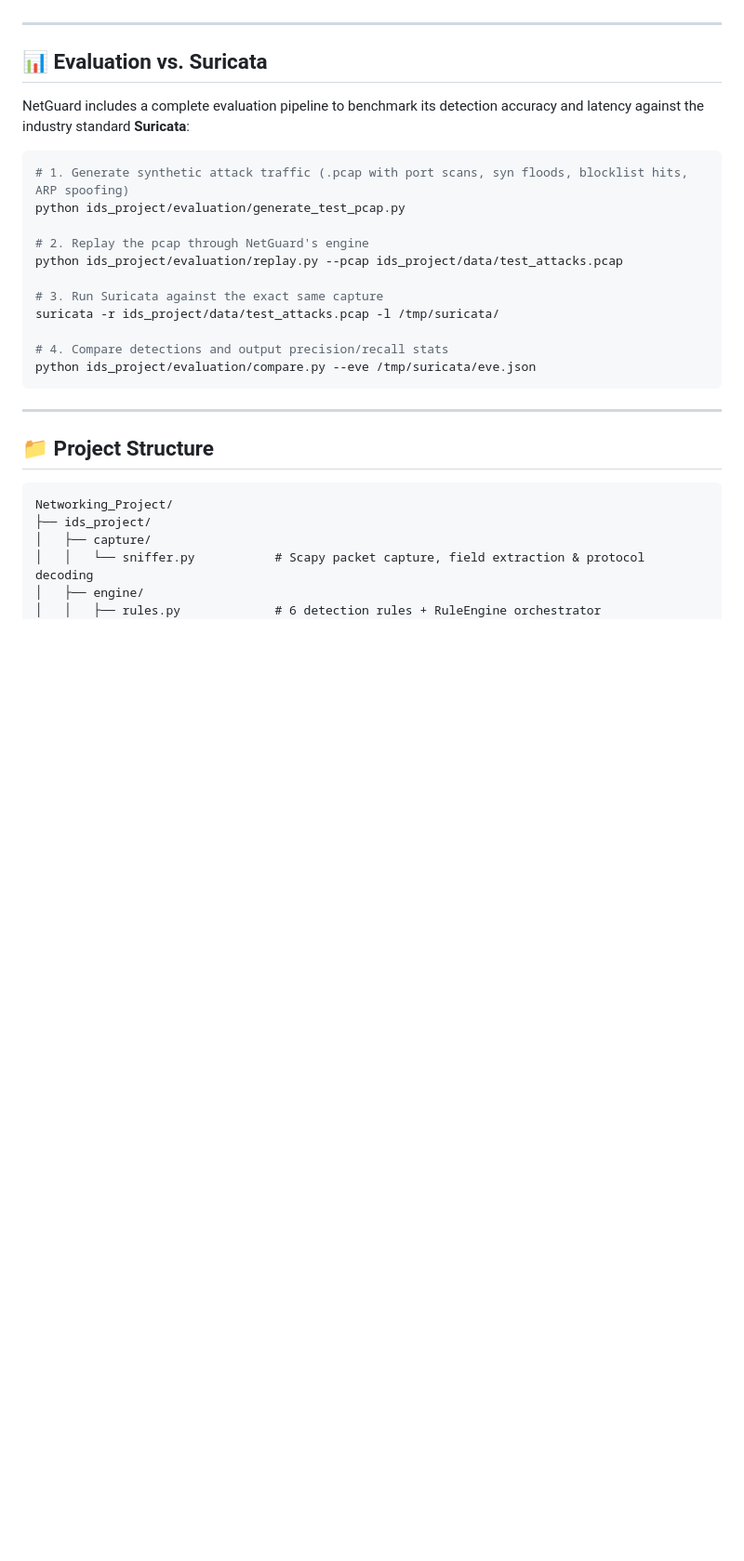
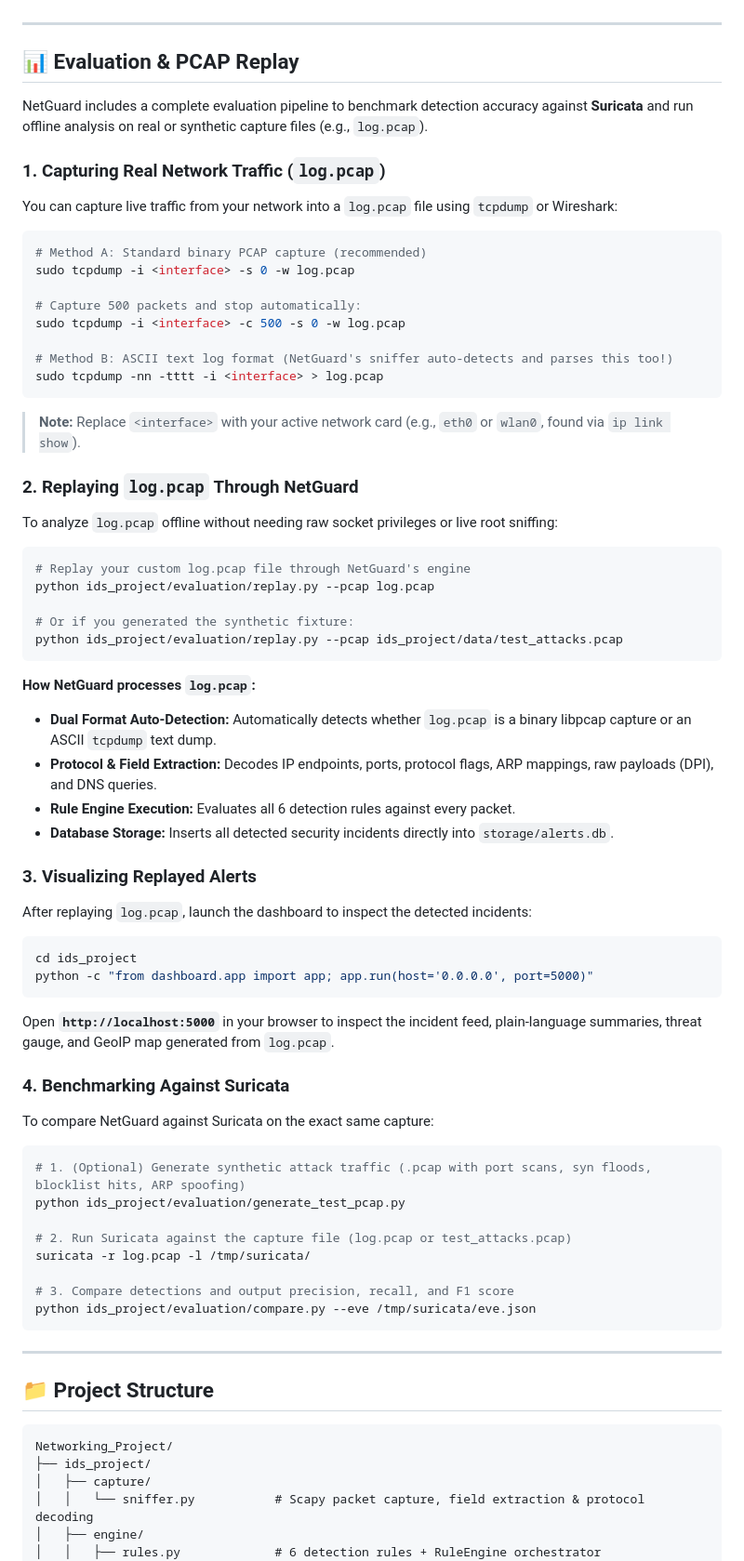
Before and after one commit to harshitagrwl1608/Network_Intrusion_Detection_System, a Markdown page: README.md, the part around one of its changes. Shown at 93% size. GitHub-like rendering; blank space fills up the shorter version.

````diff
--- a/README.md
+++ b/README.md
@@ -131,21 +131,67 @@ The web dashboard is designed for both security analysts and non-technical stake
 
 ---
 
-## 📊 Evaluation vs. Suricata
+## 📊 Evaluation & PCAP Replay
 
-NetGuard includes a complete evaluation pipeline to benchmark its detection accuracy and latency against the industry standard **Suricata**:
+NetGuard includes a complete evaluation pipeline to benchmark detection accuracy against **Suricata** and run offline analysis on real or synthetic capture files (e.g., `log.pcap`).
+
+### 1. Capturing Real Network Traffic (`log.pcap`)
+
+You can capture live traffic from your network into a `log.pcap` file using `tcpdump` or Wireshark:
 
 ```bash
-# 1. Generate synthetic attack traffic (.pcap with port scans, syn floods, blocklist hits, ARP spoofing)
+# Method A: Standard binary PCAP capture (recommended)
+sudo tcpdump -i <interface> -s 0 -w log.pcap
+
+# Capture 500 packets and stop automatically:
+sudo tcpdump -i <interface> -c 500 -s 0 -w log.pcap
+
+# Method B: ASCII text log format (NetGuard's sniffer auto-detects and parses this too!)
+sudo tcpdump -nn -tttt -i <interface> > log.pcap
+```
+
+> **Note:** Replace `<interface>` with your active network card (e.g., `eth0` or `wlan0`, found via `ip link show`).
+
+### 2. Replaying `log.pcap` Through NetGuard
+
+To analyze `log.pcap` offline without needing raw socket privileges or live root sniffing:
+
+```bash
+# Replay your custom log.pcap file through NetGuard's engine
+python ids_project/evaluation/replay.py --pcap log.pcap
+
+# Or if you generated the synthetic fixture:
+python ids_project/evaluation/replay.py --pcap ids_project/data/test_attacks.pcap
+```
+
+**How NetGuard processes `log.pcap`:**
+* **Dual Format Auto-Detection:** Automatically detects whether `log.pcap` is a binary libpcap capture or an ASCII `tcpdump` text dump.
+* **Protocol & Field Extraction:** Decodes IP endpoints, ports, protocol flags, ARP mappings, raw payloads (DPI), and DNS queries.
+* **Rule Engine Execution:** Evaluates all 6 detection rules against every packet.
+* **Database Storage:** Inserts all detected security incidents directly into `storage/alerts.db`.
+
+### 3. Visualizing Replayed Alerts
+
+After replaying `log.pcap`, launch the dashboard to inspect the detected incidents:
+
+```bash
+cd ids_project
+python -c "from dashboard.app import app; app.run(host='0.0.0.0', port=5000)"
+```
+Open **`http://localhost:5000`** in your browser to inspect the incident feed, plain-language summaries, threat gauge, and GeoIP map generated from `log.pcap`.
+
+### 4. Benchmarking Against Suricata
+
+To compare NetGuard against Suricata on the exact same capture:
+
+```bash
+# 1. (Optional) Generate synthetic attack traffic (.pcap with port scans, syn floods, blocklist hits, ARP spoofing)
 python ids_project/evaluation/generate_test_pcap.py
 
-# 2. Replay the pcap through NetGuard's engine
-python ids_project/evaluation/replay.py --pcap ids_project/data/test_attacks.pcap
+# 2. Run Suricata against the capture file (log.pcap or test_attacks.pcap)
+suricata -r log.pcap -l /tmp/suricata/
 
-# 3. Run Suricata against the exact same capture
-suricata -r ids_project/data/test_attacks.pcap -l /tmp/suricata/
-
-# 4. Compare detections and output precision/recall stats
+# 3. Compare detections and output precision, recall, and F1 score
 python ids_project/evaluation/compare.py --eve /tmp/suricata/eve.json
 ```
 
````
Also changed, not shown: other parts of README.md (+15 -1 lines), ids_project/README.md (+69 -10 lines).
